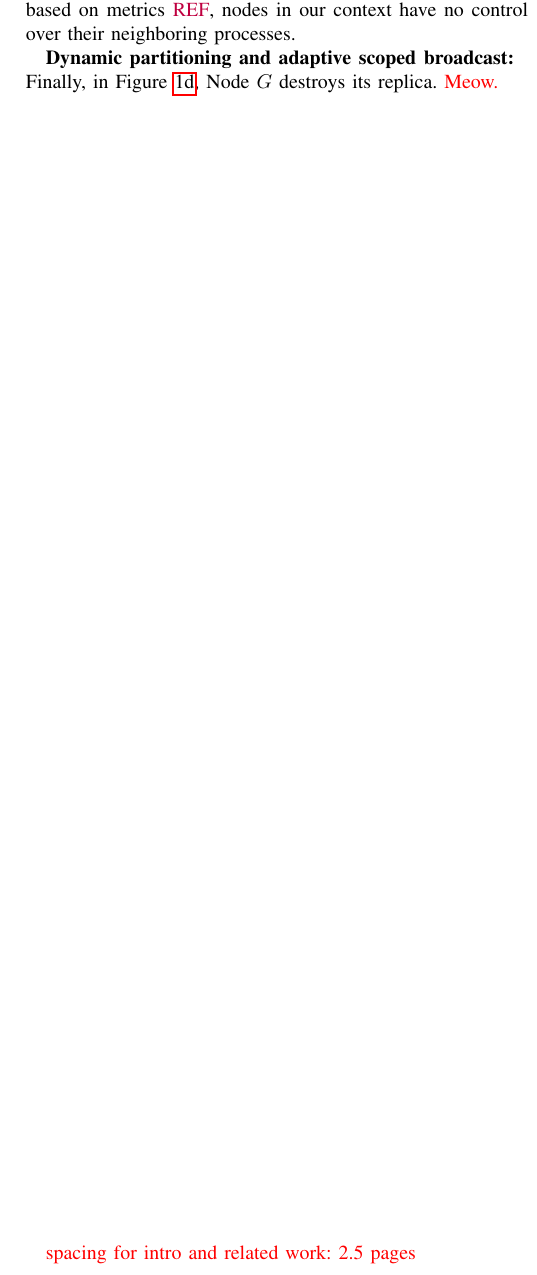
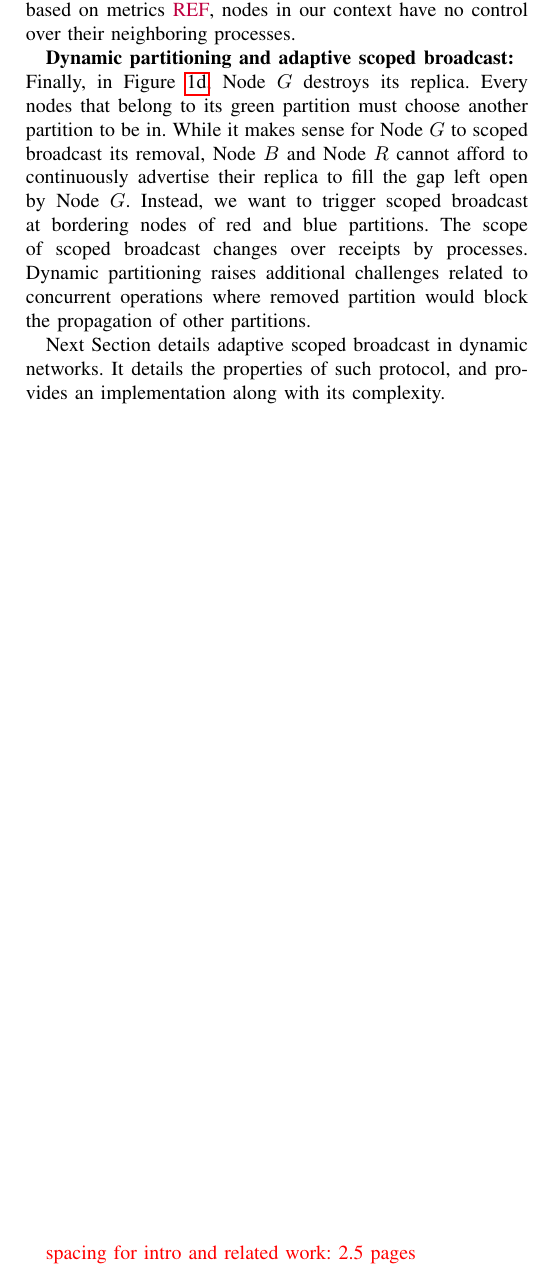
Before and after one commit to parchemins/paper-ascast-tex, a LaTeX paper (paper.tex, which reads input/background.tex): part of one column of page 3 of 11, cut so that both start at the same text. Compiled offline with pdfLaTeX; a missing font is replaced by an installed copy or a similar font; a LaTeX package or settings file that is missing is left out.

Commit message:
reworkd background

```diff
--- a/input/background.tex
+++ b/input/background.tex
@@ -80,10 +80,21 @@ our context have no control over their neighboring processes.
 \item [Dynamic partitioning and adaptive scoped broadcast:]
 
 Finally, in Figure~\ref{fig:partition_intuitionD}, \Process~$G$
-destroys its replica. \TODO{Meow.}
-
+destroys its replica. Every \processes that belong to its green
+partition must choose another partition to be in. While it makes sense
+for \Process~$G$ to scoped broadcast its removal, \Process~$B$ and
+\Process~$R$ cannot afford to continuously advertise their replica to
+fill the gap left open by \Process~$G$. Instead, we want to trigger
+scoped broadcast at bordering \processes of red and blue
+partitions. The scope of scoped broadcast changes over receipts by
+processes. Dynamic partitioning raises additional challenges related
+to concurrent operations where removed partition would block the
+propagation of other partitions.
 \end{asparadesc}
 
+Next Section details adaptive scoped broadcast in dynamic networks. It
+details the properties of such protocol, and provides an
+implementation along with its complexity.
 
 %% \subsection*{Disseminate localization information}
 %% Enabling the accessibility of content without prior requests implies
```
